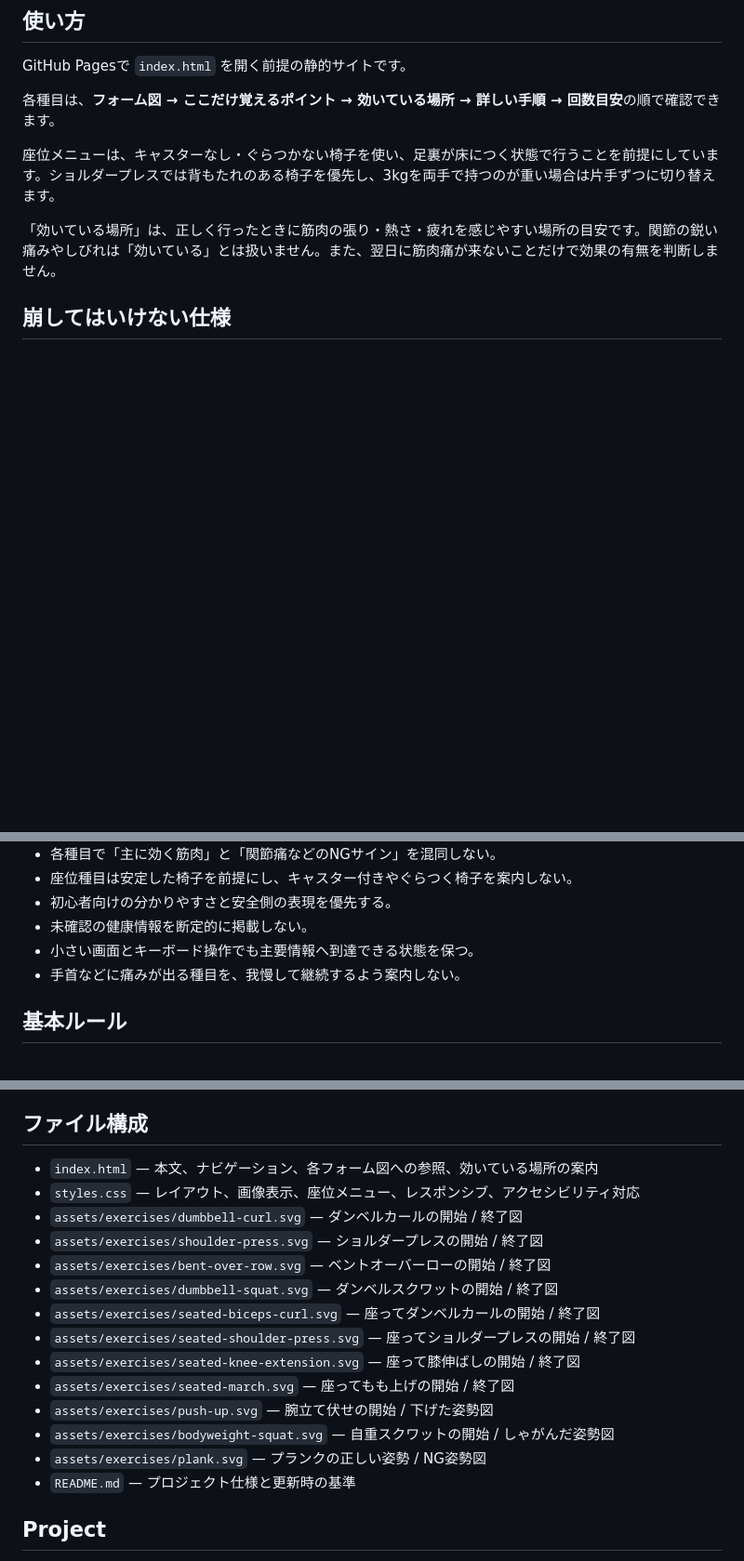
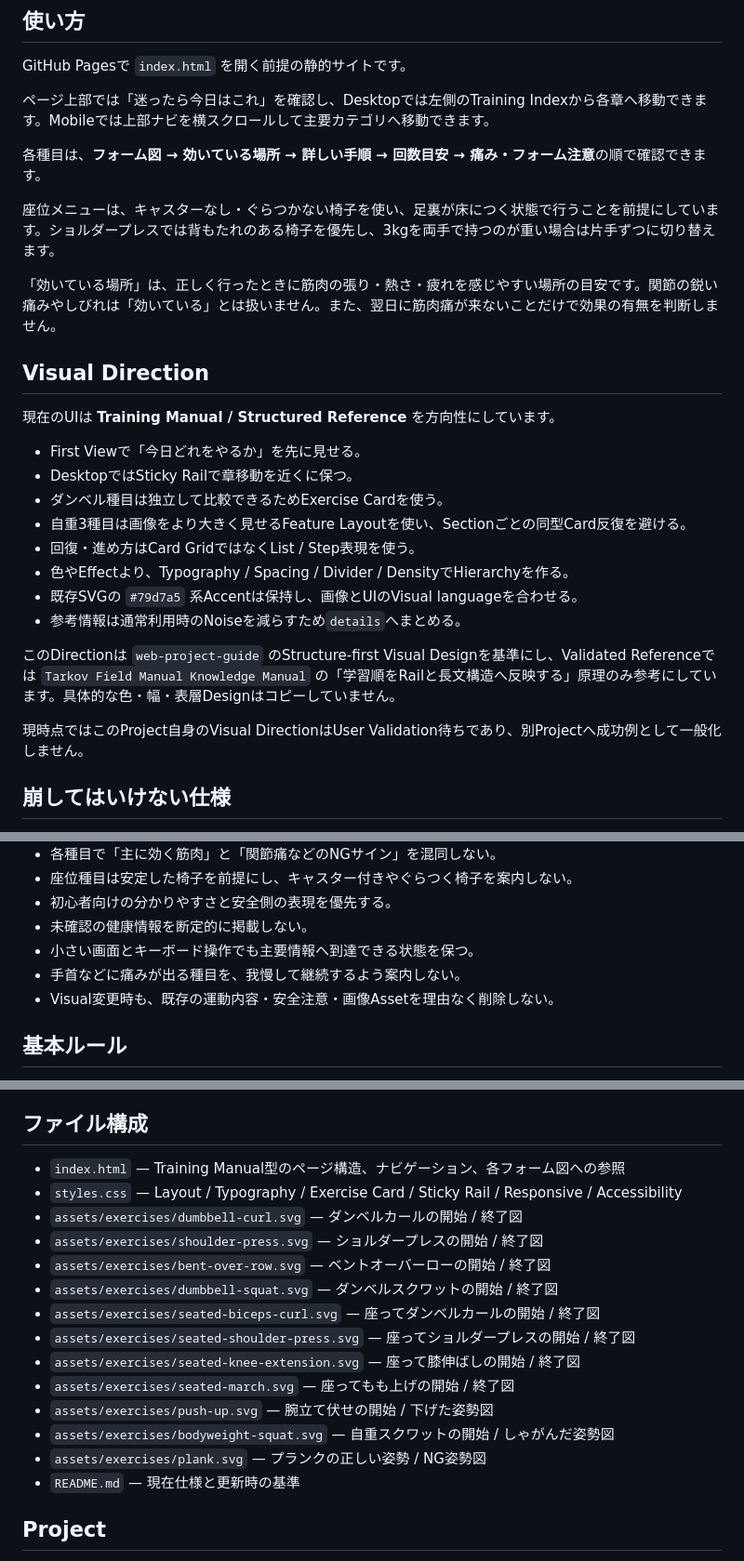
Before and after one commit to EliteMay/home-workout-guide, a Markdown page: README.md, 3 parts joined by grey strips. Shown at 93% size. Rendered like a GitHub page; blank space fills up the shorter version.

Commit message:
docs: document workout manual visual direction

```diff
--- a/README.md
+++ b/README.md
@@ -28,11 +28,30 @@
 
 GitHub Pagesで `index.html` を開く前提の静的サイトです。
 
-各種目は、**フォーム図 → ここだけ覚えるポイント → 効いている場所 → 詳しい手順 → 回数目安**の順で確認できます。
+ページ上部では「迷ったら今日はこれ」を確認し、Desktopでは左側のTraining Indexから各章へ移動できます。Mobileでは上部ナビを横スクロールして主要カテゴリへ移動できます。
+
+各種目は、**フォーム図 → 効いている場所 → 詳しい手順 → 回数目安 → 痛み・フォーム注意**の順で確認できます。
 
 座位メニューは、キャスターなし・ぐらつかない椅子を使い、足裏が床につく状態で行うことを前提にしています。ショルダープレスでは背もたれのある椅子を優先し、3kgを両手で持つのが重い場合は片手ずつに切り替えます。
 
 「効いている場所」は、正しく行ったときに筋肉の張り・熱さ・疲れを感じやすい場所の目安です。関節の鋭い痛みやしびれは「効いている」とは扱いません。また、翌日に筋肉痛が来ないことだけで効果の有無を判断しません。
+
+## Visual Direction
+
+現在のUIは **Training Manual / Structured Reference** を方向性にしています。
+
+- First Viewで「今日どれをやるか」を先に見せる。
+- DesktopではSticky Railで章移動を近くに保つ。
+- ダンベル種目は独立して比較できるためExercise Cardを使う。
+- 自重3種目は画像をより大きく見せるFeature Layoutを使い、Sectionごとの同型Card反復を避ける。
+- 回復・進め方はCard GridではなくList / Step表現を使う。
+- 色やEffectより、Typography / Spacing / Divider / DensityでHierarchyを作る。
+- 既存SVGの `#79d7a5` 系Accentは保持し、画像とUIのVisual languageを合わせる。
+- 参考情報は通常利用時のNoiseを減らすため`details`へまとめる。
+
+このDirectionは `web-project-guide` のStructure-first Visual Designを基準にし、Validated Referenceでは `Tarkov Field Manual Knowledge Manual` の「学習順をRailと長文構造へ反映する」原理のみ参考にしています。具体的な色・幅・表層Designはコピーしていません。
+
+現時点ではこのProject自身のVisual DirectionはUser Validation待ちであり、別Projectへ成功例として一般化しません。
 
 ## 崩してはいけない仕様
 
@@ -47,6 +66,7 @@ GitHub Pagesで `index.html` を開く前提の静的サイトです。
 - 未確認の健康情報を断定的に掲載しない。
 - 小さい画面とキーボード操作でも主要情報へ到達できる状態を保つ。
 - 手首などに痛みが出る種目を、我慢して継続するよう案内しない。
+- Visual変更時も、既存の運動内容・安全注意・画像Assetを理由なく削除しない。
 
 ## 基本ルール
 
@@ -61,8 +81,8 @@ GitHub Pagesで `index.html` を開く前提の静的サイトです。
 
 ## ファイル構成
 
-- `index.html` — 本文、ナビゲーション、各フォーム図への参照、効いている場所の案内
-- `styles.css` — レイアウト、画像表示、座位メニュー、レスポンシブ、アクセシビリティ対応
+- `index.html` — Training Manual型のページ構造、ナビゲーション、各フォーム図への参照
+- `styles.css` — Layout / Typography / Exercise Card / Sticky Rail / Responsive / Accessibility
 - `assets/exercises/dumbbell-curl.svg` — ダンベルカールの開始 / 終了図
 - `assets/exercises/shoulder-press.svg` — ショルダープレスの開始 / 終了図
 - `assets/exercises/bent-over-row.svg` — ベントオーバーローの開始 / 終了図
@@ -74,7 +94,7 @@ GitHub Pagesで `index.html` を開く前提の静的サイトです。
 - `assets/exercises/push-up.svg` — 腕立て伏せの開始 / 下げた姿勢図
 - `assets/exercises/bodyweight-squat.svg` — 自重スクワットの開始 / しゃがんだ姿勢図
 - `assets/exercises/plank.svg` — プランクの正しい姿勢 / NG姿勢図
-- `README.md` — プロジェクト仕様と更新時の基準
+- `README.md` — 現在仕様と更新時の基準
 
 ## Project
 
```
Also changed, not shown: other parts of README.md (+3 -2 lines).
